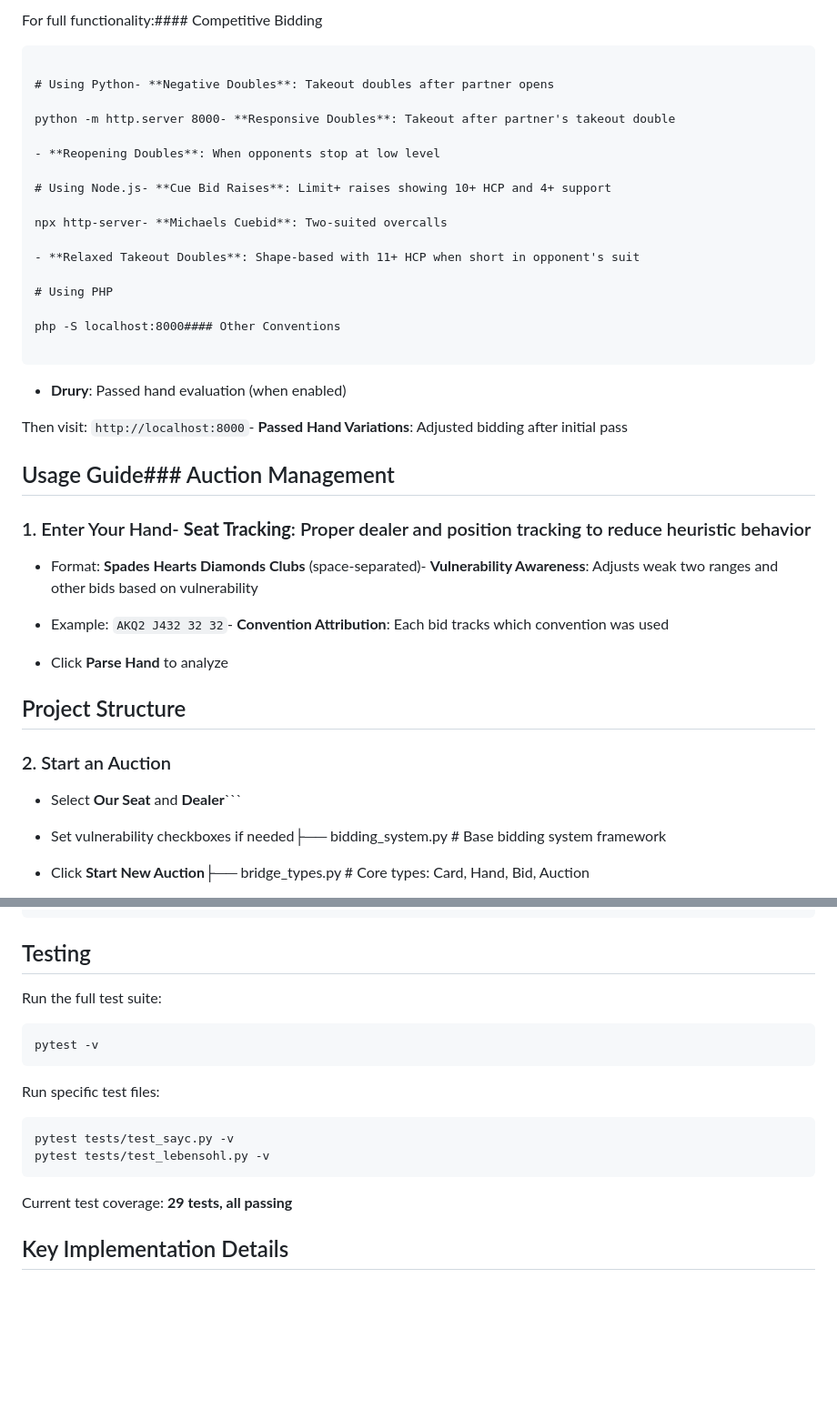
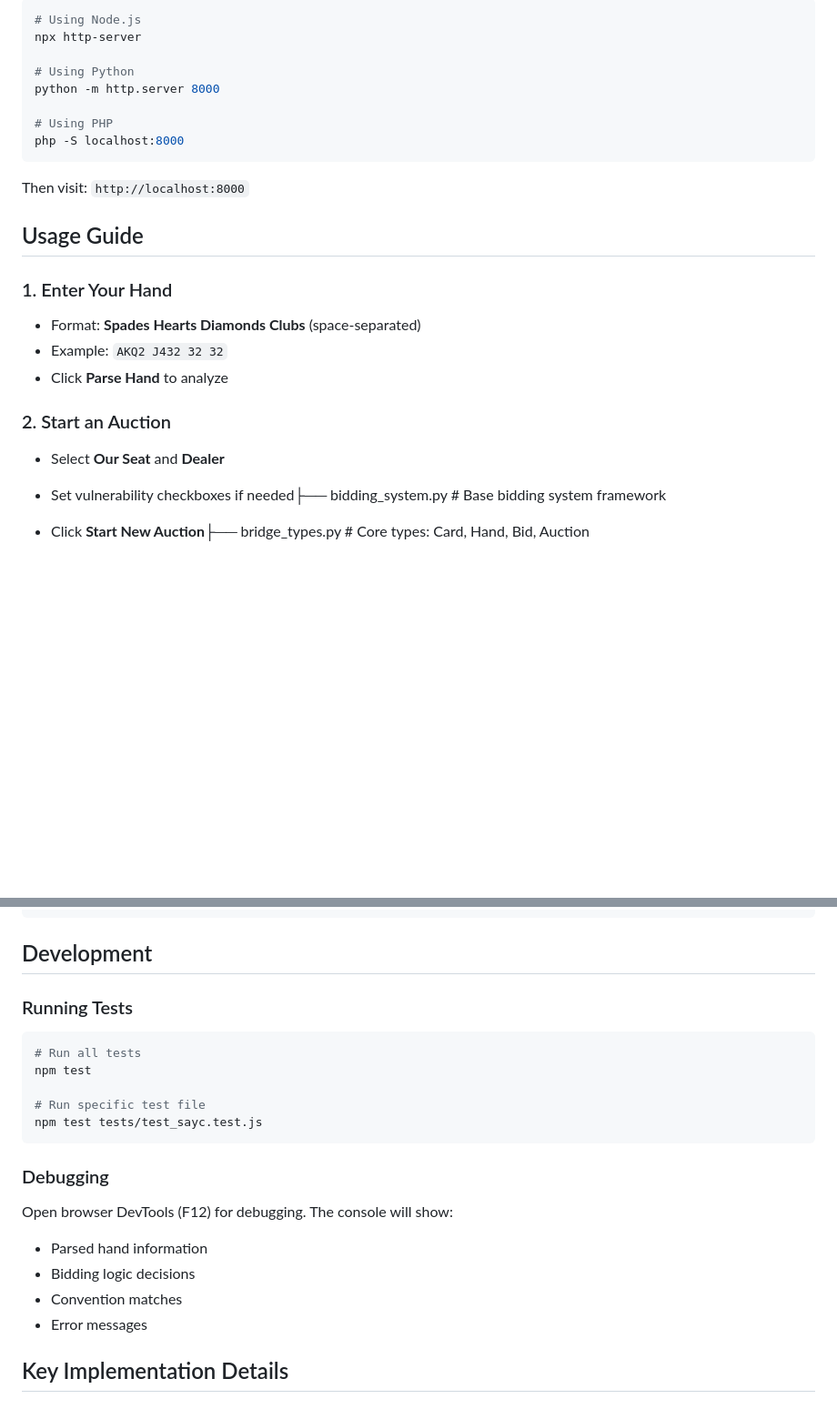
Before and after one commit to rajnesh/bridge-bidding-system-js, a Markdown page: README.md, 2 parts joined by grey strips. Shown at 91% size. GitHub-like rendering; blank space fills up the shorter version.

````diff
--- a/README.md
+++ b/README.md
@@ -60,45 +65,26 @@ Simply open `index.html` in a modern web browser (Chrome, Firefox, Safari, Edge)
 
-For full functionality:#### Competitive Bidding
+```bash
+# Using Node.js
+npx http-server
 
-```bash- **Support Doubles**: Show exactly 3-card support in competitive auctions
-
-# Using Python- **Negative Doubles**: Takeout doubles after partner opens
-
-python -m http.server 8000- **Responsive Doubles**: Takeout after partner's takeout double
-
-- **Reopening Doubles**: When opponents stop at low level
-
-# Using Node.js- **Cue Bid Raises**: Limit+ raises showing 10+ HCP and 4+ support
-
-npx http-server- **Michaels Cuebid**: Two-suited overcalls
-
-- **Relaxed Takeout Doubles**: Shape-based with 11+ HCP when short in opponent's suit
+# Using Python
+python -m http.server 8000
 
 # Using PHP
-
-php -S localhost:8000#### Other Conventions
-
+php -S localhost:8000
 ```
 
-- **Drury**: Passed hand evaluation (when enabled)
+Then visit: `http://localhost:8000`
 
-Then visit: `http://localhost:8000`- **Passed Hand Variations**: Adjusted bidding after initial pass
+## Usage Guide
 
-## Usage Guide### Auction Management
-
-### 1. Enter Your Hand- **Seat Tracking**: Proper dealer and position tracking to reduce heuristic behavior
-
-- Format: **Spades Hearts Diamonds Clubs** (space-separated)- **Vulnerability Awareness**: Adjusts weak two ranges and other bids based on vulnerability
-
-- Example: `AKQ2 J432 32 32`- **Convention Attribution**: Each bid tracks which convention was used
-
+### 1. Enter Your Hand
+- Format: **Spades Hearts Diamonds Clubs** (space-separated)
+- Example: `AKQ2 J432 32 32`
 - Click **Parse Hand** to analyze
 
-## Project Structure
-
 ### 2. Start an Auction
-
-- Select **Our Seat** and **Dealer**```
+- Select **Our Seat** and **Dealer**
 
 - Set vulnerability checkboxes if needed├── bidding_system.py # Base bidding system framework
 
@@ -210,22 +196,25 @@ Edit `conventions.json` to enable/disable conventions or change settings:
 }
 ```
 
-## Testing
+## Development
 
-Run the full test suite:
+### Running Tests
 
 ```bash
-pytest -v
+# Run all tests
+npm test
+
+# Run specific test file
+npm test tests/test_sayc.test.js
 ```
 
-Run specific test files:
+### Debugging
 
-```bash
-pytest tests/test_sayc.py -v
-pytest tests/test_lebensohl.py -v
-```
-
-Current test coverage: **29 tests, all passing**
+Open browser DevTools (F12) for debugging. The console will show:
+- Parsed hand information
+- Bidding logic decisions
+- Convention matches
+- Error messages
 
 ## Key Implementation Details
 
````
Also changed, not shown: other parts of README.md (+100 -91 lines).
